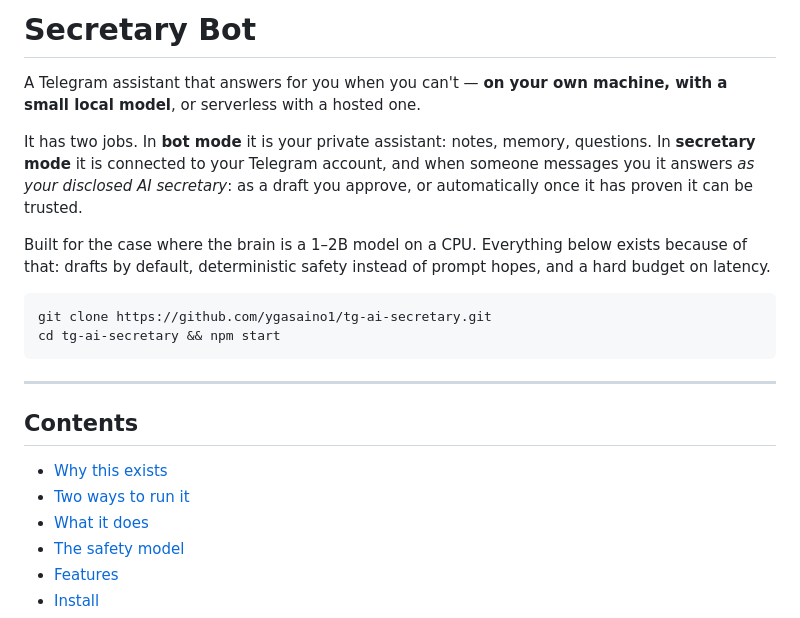
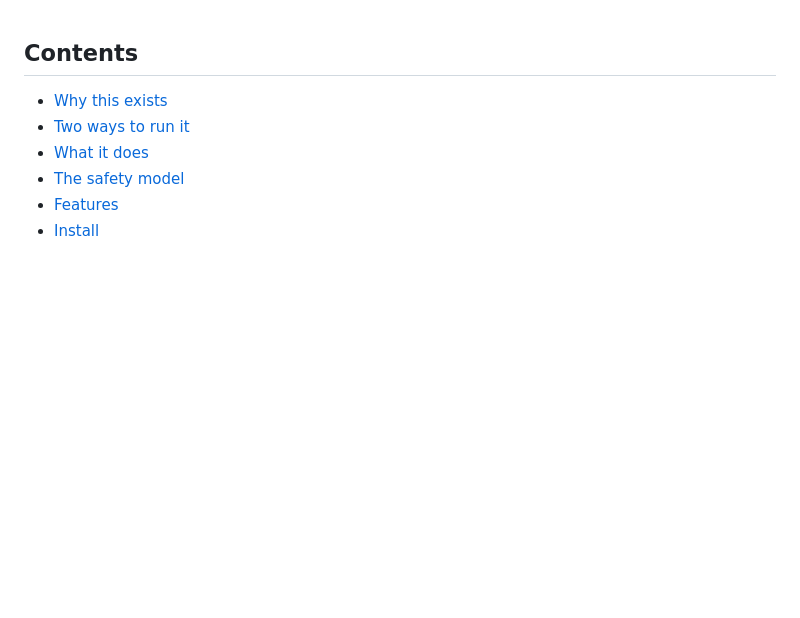
Before and after one commit to Rezayavarzade123/tg-ai-secretary-test, a Markdown page: README.md, the part around the change. Rendered like a GitHub page; blank space fills up the shorter version.

````diff
--- a/README.md
+++ b/README.md
@@ -1,17 +1,3 @@
-# Secretary Bot
-
-A Telegram assistant that answers for you when you can't — **on your own machine, with a small local model**, or serverless with a hosted one.
-
-It has two jobs. In **bot mode** it is your private assistant: notes, memory, questions. In **secretary mode** it is connected to your Telegram account, and when someone messages you it answers *as your disclosed AI secretary*: as a draft you approve, or automatically once it has proven it can be trusted.
-
-Built for the case where the brain is a 1–2B model on a CPU. Everything below exists because of that: drafts by default, deterministic safety instead of prompt hopes, and a hard budget on latency.
-
-```bash
-git clone https://github.com/ygasaino1/tg-ai-secretary.git
-cd tg-ai-secretary && npm start
-```
-
----
 
 ## Contents
 
````
